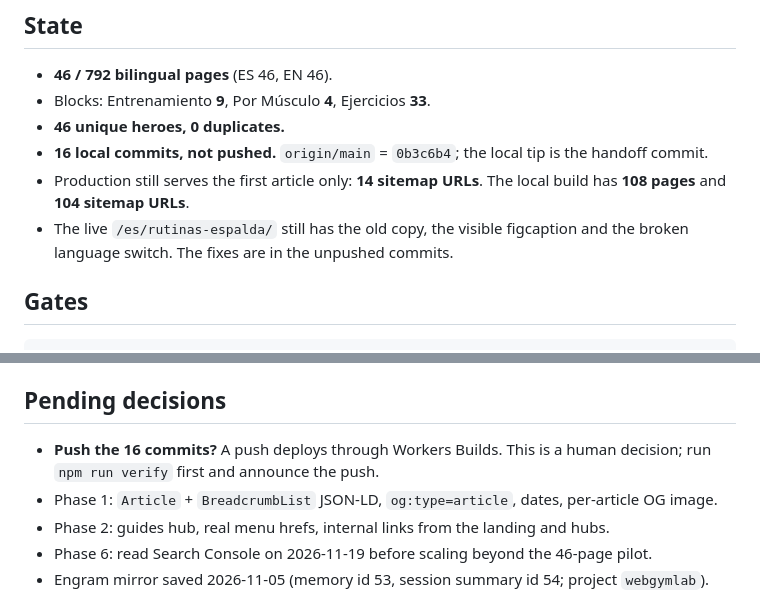
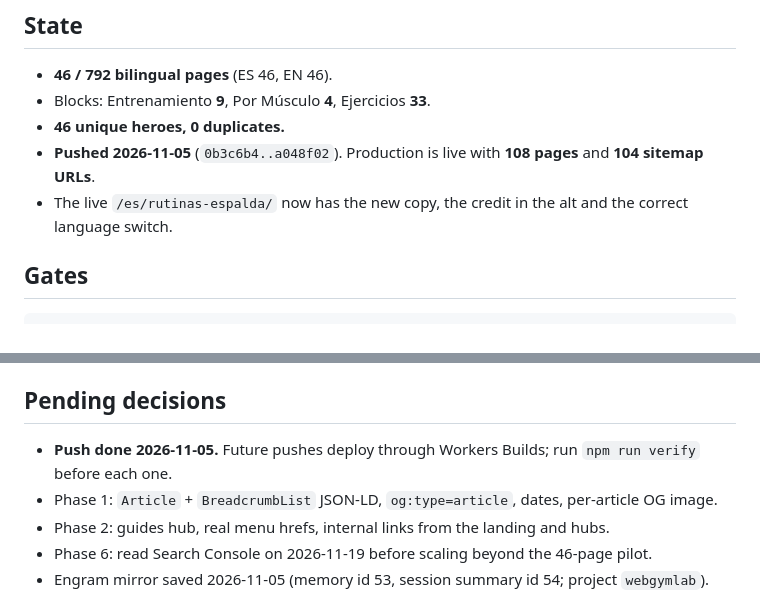
Before and after one commit to Yvesdefaria/GymLab-Web, a Markdown page: odd/tasks/content-library-session.md, 2 parts joined by grey strips. GitHub-like rendering.

Commit message:
docs: record the content library push

```diff
--- a/odd/tasks/content-library-session.md
+++ b/odd/tasks/content-library-session.md
@@ -12,11 +12,10 @@ Last updated: 2026-11-05. Read this first next session.
 - **46 / 792 bilingual pages** (ES 46, EN 46).
 - Blocks: Entrenamiento **9**, Por Músculo **4**, Ejercicios **33**.
 - **46 unique heroes, 0 duplicates.**
-- **16 local commits, not pushed.** `origin/main` = `0b3c6b4`; the local tip is the handoff commit.
-- Production still serves the first article only: **14 sitemap URLs**. The local build has **108 pages**
-  and **104 sitemap URLs**.
-- The live `/es/rutinas-espalda/` still has the old copy, the visible figcaption and the broken
-  language switch. The fixes are in the unpushed commits.
+- **Pushed 2026-11-05** (`0b3c6b4..a048f02`). Production is live with **108 pages** and
+  **104 sitemap URLs**.
+- The live `/es/rutinas-espalda/` now has the new copy, the credit in the alt and the correct
+  language switch.
 
 ## Gates
 
@@ -73,8 +72,8 @@ Do not batch `/ejercicios-dolor-de-espalda/` without a medical disclaimer and a
 
 ## Pending decisions
 
-- **Push the 16 commits?** A push deploys through Workers Builds. This is a human decision; run
-  `npm run verify` first and announce the push.
+- **Push done 2026-11-05.** Future pushes deploy through Workers Builds; run `npm run verify` before
+  each one.
 - Phase 1: `Article` + `BreadcrumbList` JSON-LD, `og:type=article`, dates, per-article OG image.
 - Phase 2: guides hub, real menu hrefs, internal links from the landing and hubs.
 - Phase 6: read Search Console on 2026-11-19 before scaling beyond the 46-page pilot.
```
Also changed, not shown: PLAN.md (+6 -7 lines), odd/tasks/content-pages.md (+1 -1 lines).
